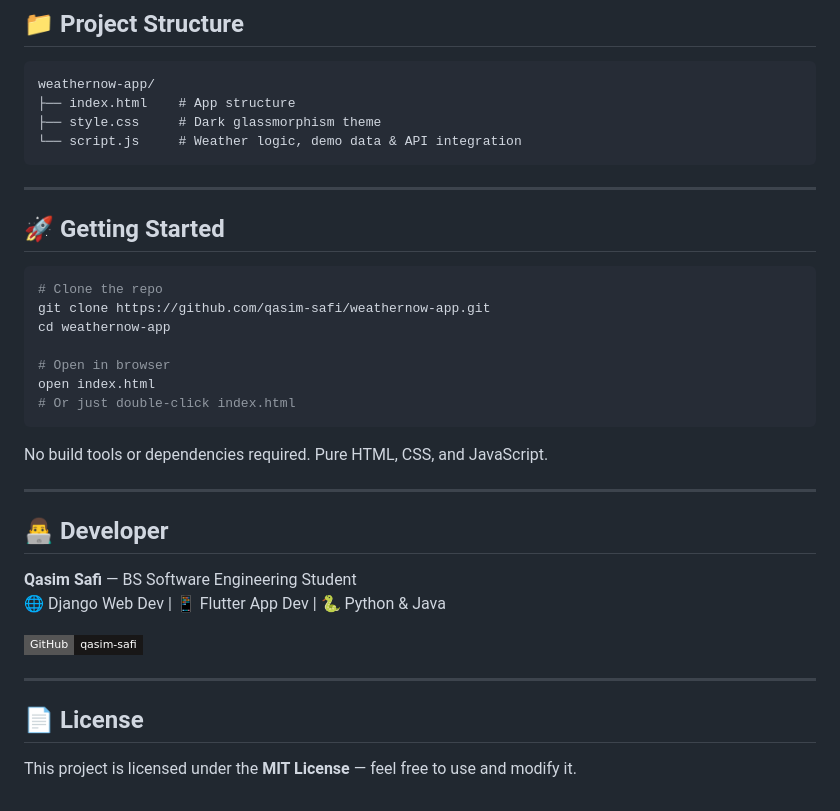
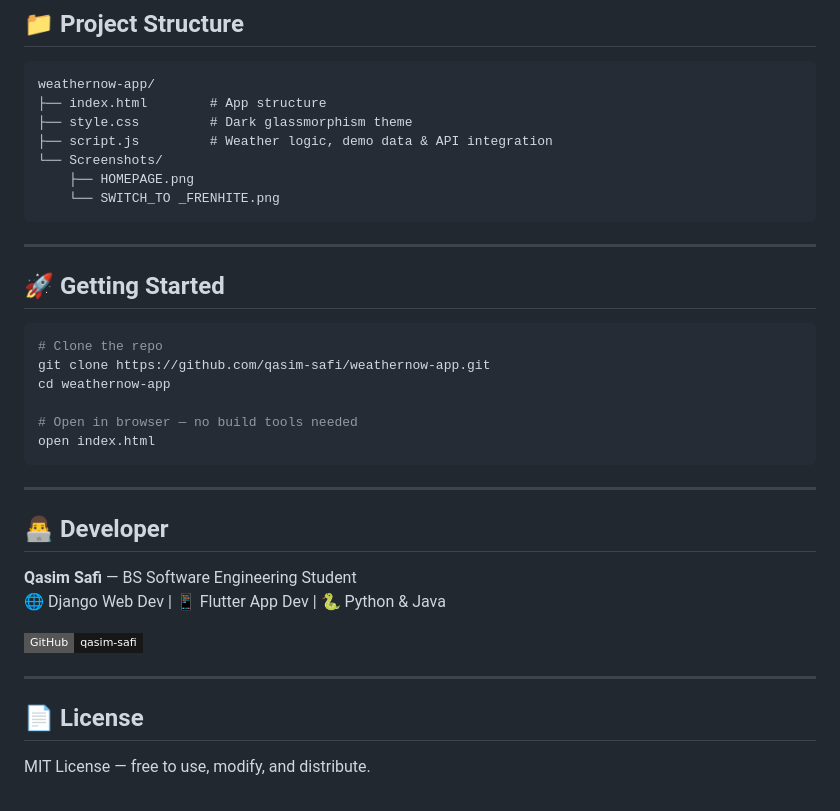
Before and after one commit to qasim-safi/weathernow-app, a Markdown page: README.md, the part around one of its changes. Rendered like a GitHub page; badges without logos.

````diff
--- a/README.md
+++ b/README.md
@@ -64,9 +82,12 @@ const DEMO_MODE = false;             // ← disable demo mode
 
 ```
 weathernow-app/
-├── index.html    # App structure
-├── style.css     # Dark glassmorphism theme
-└── script.js     # Weather logic, demo data & API integration
+├── index.html        # App structure
+├── style.css         # Dark glassmorphism theme
+├── script.js         # Weather logic, demo data & API integration
+└── Screenshots/
+    ├── HOMEPAGE.png
+    └── SWITCH_TO _FRENHITE.png
 ```
 
 ---
@@ -78,12 +99,9 @@ weathernow-app/
 git clone https://github.com/qasim-safi/weathernow-app.git
 cd weathernow-app
 
-# Open in browser
+# Open in browser — no build tools needed
 open index.html
-# Or just double-click index.html
 ```
-
-No build tools or dependencies required. Pure HTML, CSS, and JavaScript.
 
 ---
 
@@ -98,4 +116,4 @@ No build tools or dependencies required. Pure HTML, CSS, and JavaScript.
 
 ## 📄 License
 
-This project is licensed under the **MIT License** — feel free to use and modify it.
+MIT License — free to use, modify, and distribute.
````
Also changed, not shown: other parts of README.md (+39 -21 lines).
